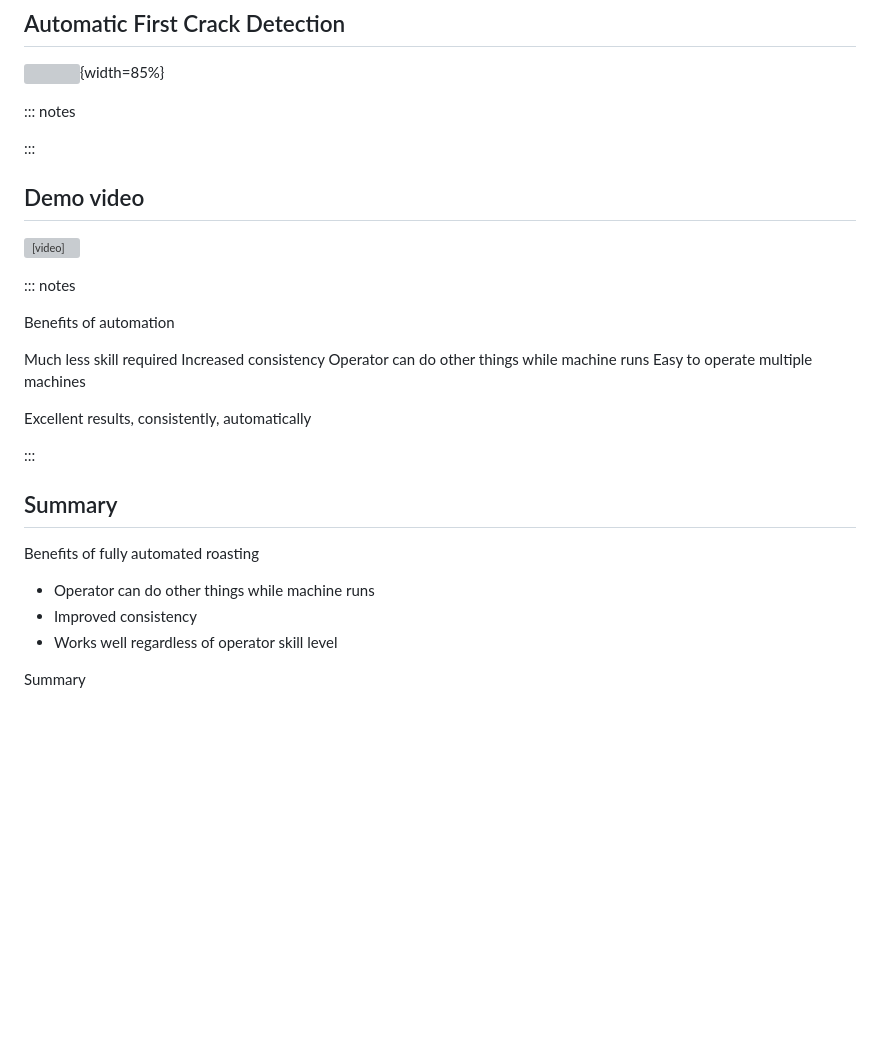
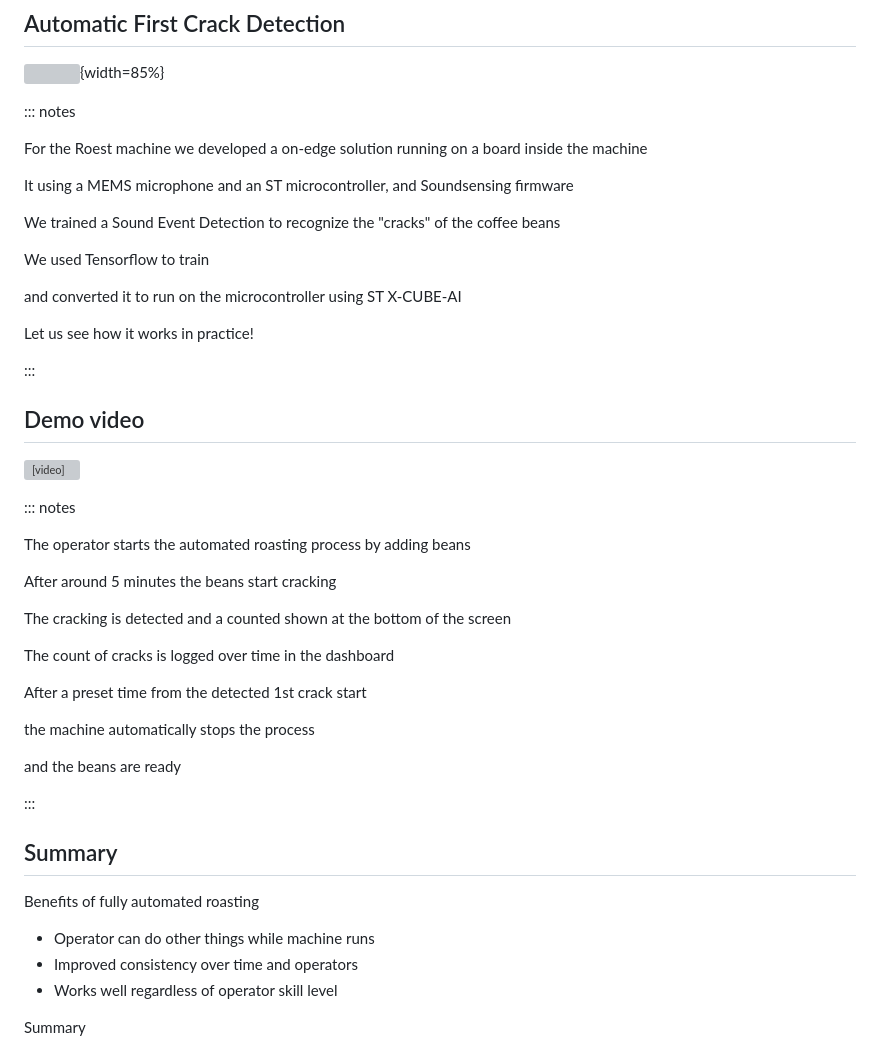
Before and after one commit to jonnor/machinehearing, a Markdown page: tinymlEMEA2021/presentation.md, the part around the change printed below. Drawn GitHub-style; blank space fills up the shorter version; grey boxes are pictures that could not be loaded.

```diff
--- a/tinymlEMEA2021/presentation.md
+++ b/tinymlEMEA2021/presentation.md
@@ -75,6 +113,17 @@ Variability between operators, over time
 
 ::: notes
 
+For the Roest machine we developed a on-edge solution running on a board inside the machine
+
+It using a MEMS microphone and an ST microcontroller, and Soundsensing firmware
+
+We trained a Sound Event Detection to recognize the "cracks" of the coffee beans
+
+We used Tensorflow to train
+
+and converted it to run on the microcontroller using ST X-CUBE-AI
+
+Let us see how it works in practice!
 
 :::
 
@@ -84,16 +133,19 @@ Variability between operators, over time
 
 ::: notes
 
+The operator starts the automated roasting process by adding beans
 
+After around 5 minutes the beans start cracking
 
-Benefits of automation
+The cracking is detected and a counted shown at the bottom of the screen
 
-Much less skill required
-Increased consistency
-Operator can do other things while machine runs
-Easy to operate multiple machines
+The count of cracks is logged over time in the dashboard
 
-Excellent results, consistently, automatically
+After a preset time from the detected 1st crack start
+
+the machine automatically stops the process
+
+and the beans are ready
 
 :::
 
@@ -102,7 +154,7 @@ Excellent results, consistently, automatically
 Benefits of fully automated roasting
 
 * Operator can do other things while machine runs
-* Improved consistency
+* Improved consistency over time and operators
 * Works well regardless of operator skill level
 
 Summary
```
Also changed, not shown: other parts of tinymlEMEA2021/presentation.md (+53 -12 lines), README.md (+11 -0 lines), tinymlEMEA2021/cover.jpg (added), 2 other files.
